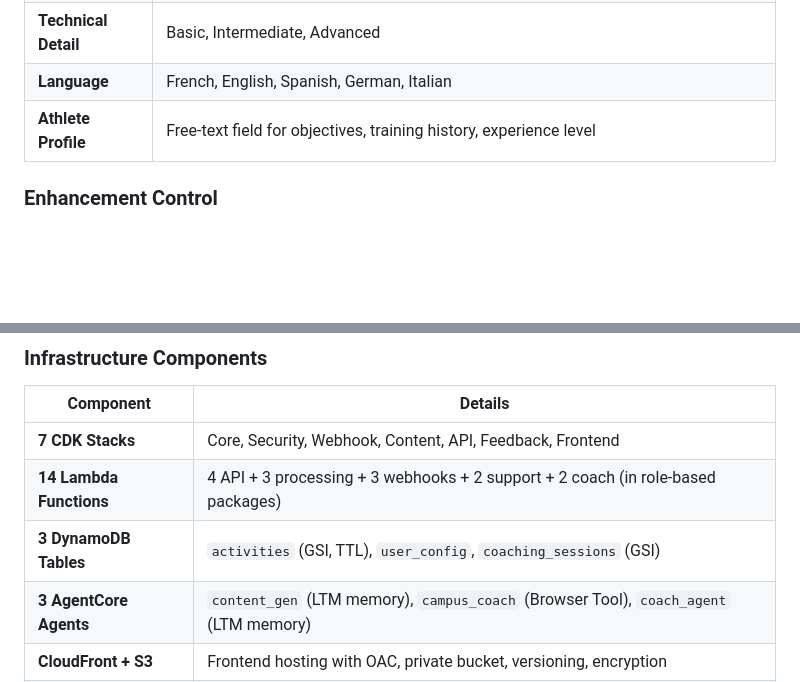
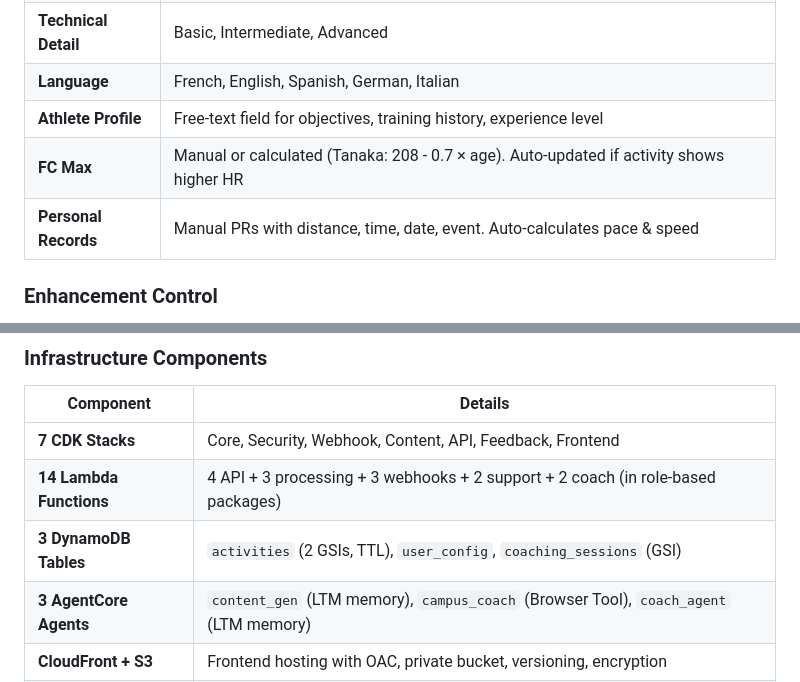
Before and after one commit to el-pedrito/strava-ai-boost, a Markdown page: README.md, 2 parts joined by grey strips. GitHub-like rendering; blank space fills up the shorter version.

Commit message:
docs: update AGENTS.md and README.md with coach enrichments, GSI, PRs, FCmax

```diff
--- a/README.md
+++ b/README.md
@@ -146,6 +146,8 @@ Customize AI content generation in Configuration > Personal Profile:
 | **Technical Detail** | Basic, Intermediate, Advanced |
 | **Language** | French, English, Spanish, German, Italian |
 | **Athlete Profile** | Free-text field for objectives, training history, experience level |
+| **FC Max** | Manual or calculated (Tanaka: 208 - 0.7 × age). Auto-updated if activity shows higher HR |
+| **Personal Records** | Manual PRs with distance, time, date, event. Auto-calculates pace & speed |
 
 ### Enhancement Control
 
@@ -258,7 +260,7 @@ graph TB
 |-----------|---------|
 | **7 CDK Stacks** | Core, Security, Webhook, Content, API, Feedback, Frontend |
 | **14 Lambda Functions** | 4 API + 3 processing + 3 webhooks + 2 support + 2 coach (in role-based packages) |
-| **3 DynamoDB Tables** | `activities` (GSI, TTL), `user_config`, `coaching_sessions` (GSI) |
+| **3 DynamoDB Tables** | `activities` (2 GSIs, TTL), `user_config`, `coaching_sessions` (GSI) |
 | **3 AgentCore Agents** | `content_gen` (LTM memory), `campus_coach` (Browser Tool), `coach_agent` (LTM memory) |
 | **CloudFront + S3** | Frontend hosting with OAC, private bucket, versioning, encryption |
 | **Cognito User Pool** | JWT authentication, no self-registration, 12+ char password policy |
```
Also changed, not shown: AGENTS.md (+17 -4 lines).
